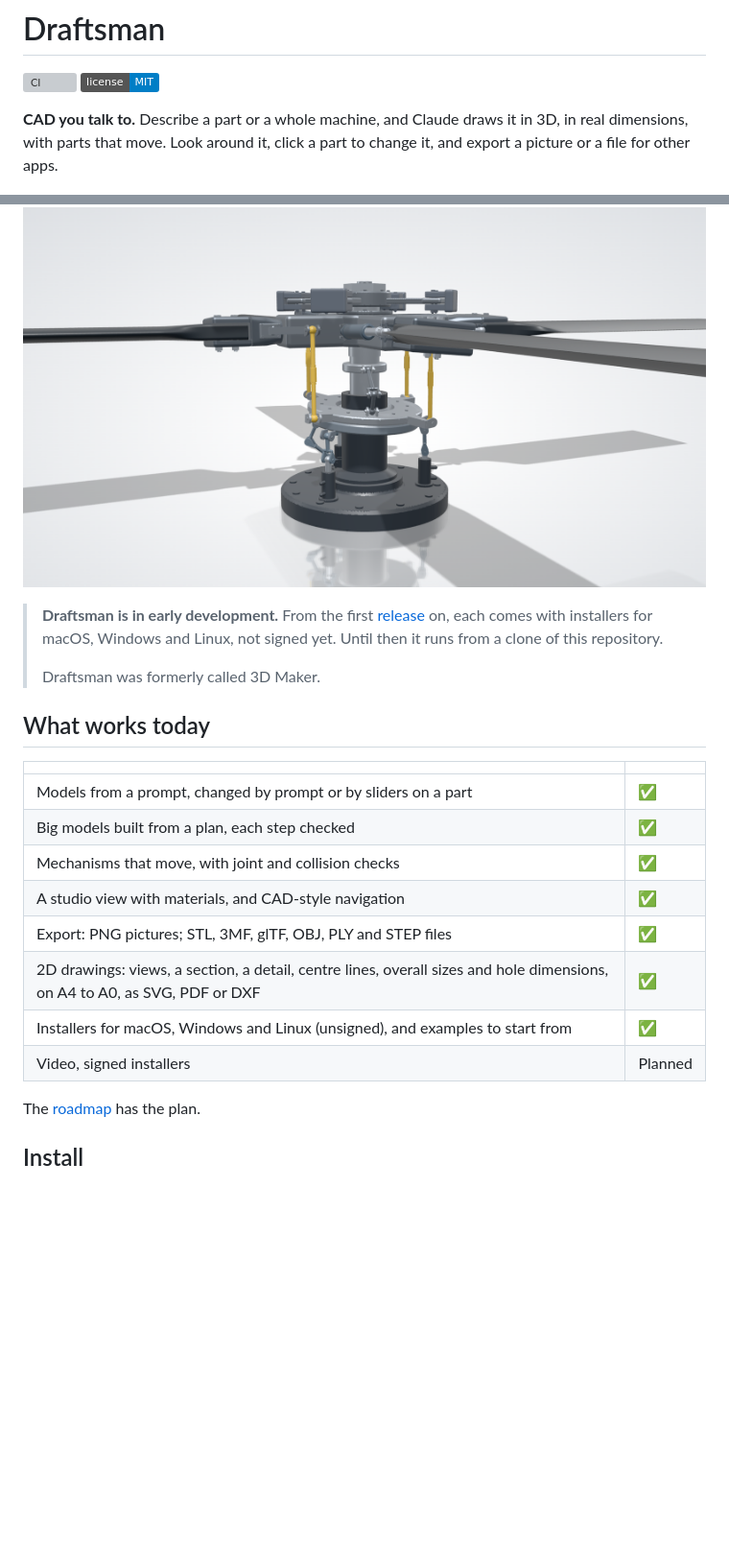
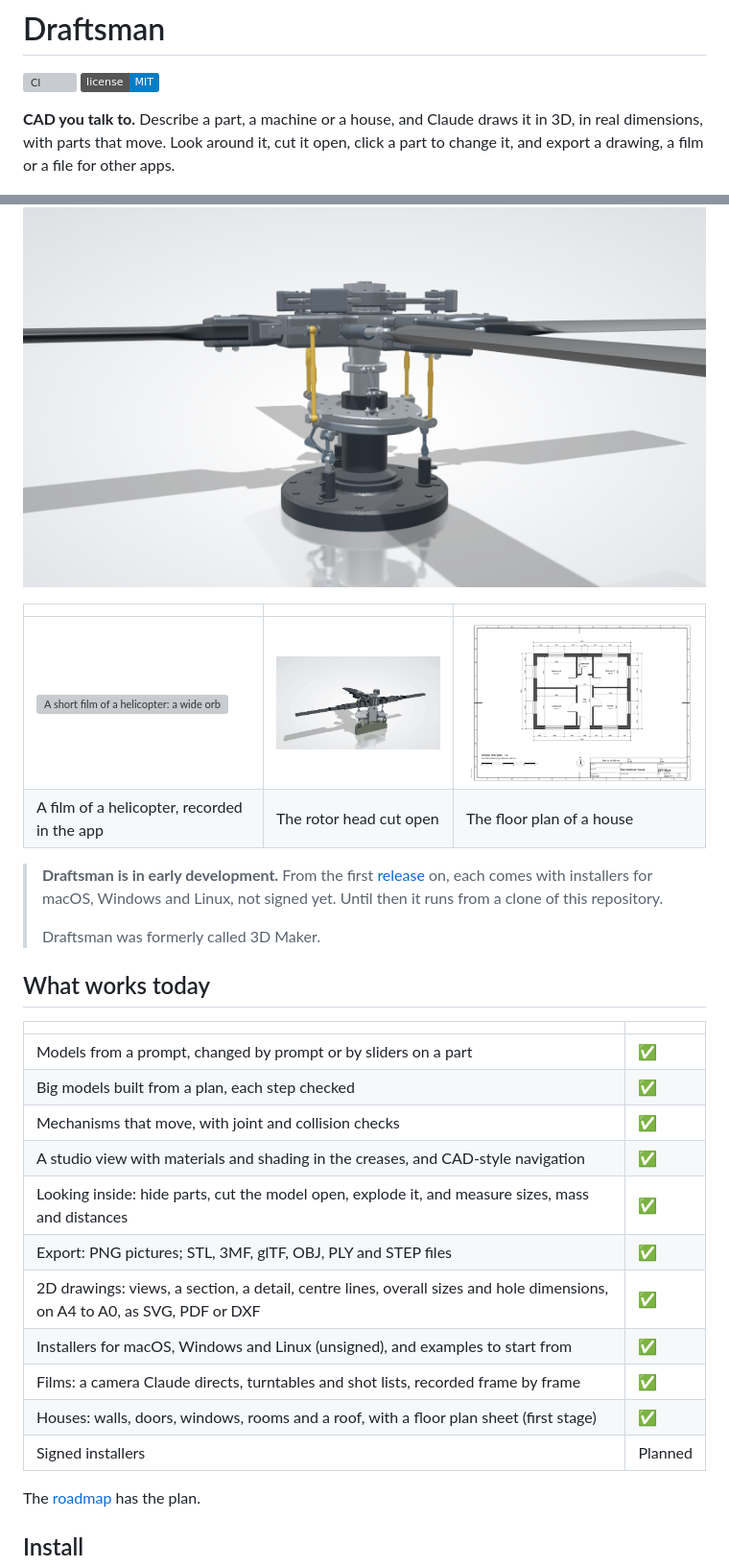
Before and after one commit to abhinavbolla/3d-maker, a Markdown page: README.md, 2 parts joined by grey strips. Shown at 96% size. GitHub-like rendering; pictures changed too: docs/house-plan.png (added), docs/rotor-head-section.gif (added); badges without logos; blank space fills up the shorter version; grey boxes are pictures that could not be loaded.

Commit message:
docs: show a film, a cut-open model and a floor plan at the top of the README (#19)
The README opened with one still picture and listed video as planned. It now
shows three results made in the app (a recorded film of the helicopter, the
rotor head cut open, and a house's floor plan) and lists what landed: looking
inside a model, films, and houses with floor plans.

Also gives CI's test job 45 minutes: the app test draws in software and now
records short films, and the 20 minute limit was cancelling it.

```diff
--- a/README.md
+++ b/README.md
@@ -3,9 +3,14 @@
 [![CI](https://github.com/abhinavbolla/draftsman/actions/workflows/ci.yml/badge.svg)](https://github.com/abhinavbolla/draftsman/actions/workflows/ci.yml)
 [![License: MIT](https://img.shields.io/badge/license-MIT-blue.svg)](LICENSE)
 
-**CAD you talk to.** Describe a part or a whole machine, and Claude draws it in 3D, in real dimensions, with parts that move. Look around it, click a part to change it, and export a picture or a file for other apps.
+**CAD you talk to.** Describe a part, a machine or a house, and Claude draws it in 3D, in real dimensions, with parts that move. Look around it, cut it open, click a part to change it, and export a drawing, a film or a file for other apps.
 
 ![A helicopter rotor head made in Draftsman: hub, blade cuffs, pitch links, swashplate, scissors and servos, on a studio floor](docs/rotor-head.png)
+
+| | | |
+|---|---|---|
+| ![A short film of a helicopter: a wide orbit, then a move in on the rotor hub](docs/helicopter-film.gif) | ![The rotor head cut open, turning, with its cut faces hatched](docs/rotor-head-section.gif) | ![A floor plan of a two-bedroom house with room areas and dimension chains](docs/house-plan.png) |
+| A film of a helicopter, recorded in the app | The rotor head cut open | The floor plan of a house |
 
 > **Draftsman is in early development.** From the first [release](https://github.com/abhinavbolla/draftsman/releases) on, each comes with installers for macOS, Windows and Linux, not signed yet. Until then it runs from a clone of this repository.
 >
@@ -18,11 +23,14 @@
 | Models from a prompt, changed by prompt or by sliders on a part | ✅ |
 | Big models built from a plan, each step checked | ✅ |
 | Mechanisms that move, with joint and collision checks | ✅ |
-| A studio view with materials, and CAD-style navigation | ✅ |
+| A studio view with materials and shading in the creases, and CAD-style navigation | ✅ |
+| Looking inside: hide parts, cut the model open, explode it, and measure sizes, mass and distances | ✅ |
 | Export: PNG pictures; STL, 3MF, glTF, OBJ, PLY and STEP files | ✅ |
 | 2D drawings: views, a section, a detail, centre lines, overall sizes and hole dimensions, on A4 to A0, as SVG, PDF or DXF | ✅ |
 | Installers for macOS, Windows and Linux (unsigned), and examples to start from | ✅ |
-| Video, signed installers | Planned |
+| Films: a camera Claude directs, turntables and shot lists, recorded frame by frame | ✅ |
+| Houses: walls, doors, windows, rooms and a roof, with a floor plan sheet (first stage) | ✅ |
+| Signed installers | Planned |
 
 The [roadmap](docs/roadmap.md) has the plan.
 
```
Also changed, not shown: 2 other files.
